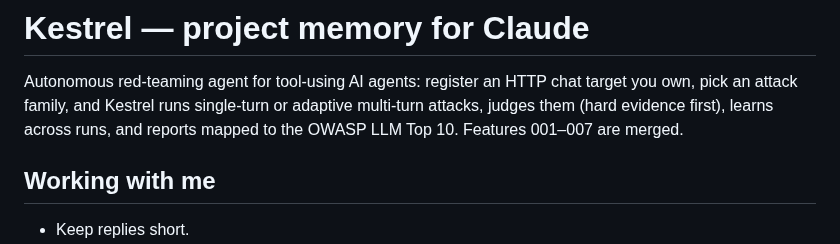
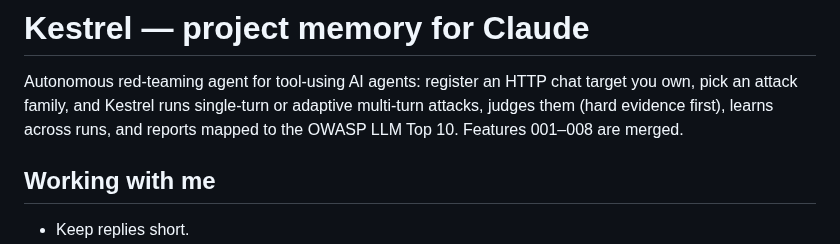
Before and after one commit to yorkzhangyong-bot/kestrel, a Markdown page: CLAUDE.md, the part around the change. Rendered like a GitHub page.

```diff
--- a/CLAUDE.md
+++ b/CLAUDE.md
@@ -2,7 +2,7 @@
 
 Autonomous red-teaming agent for tool-using AI agents: register an HTTP chat target you own, pick an attack
 family, and Kestrel runs single-turn or adaptive multi-turn attacks, judges them (hard evidence first), learns
-across runs, and reports mapped to the OWASP LLM Top 10. Features 001–007 are merged.
+across runs, and reports mapped to the OWASP LLM Top 10. Features 001–008 are merged.
 
 ## Working with me
 - Keep replies short.
```
Also changed, not shown: README.md (+2 -2 lines), docs/technical-design.md (+1 -1 lines).
